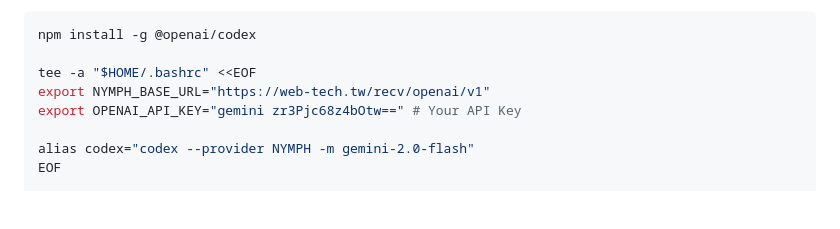
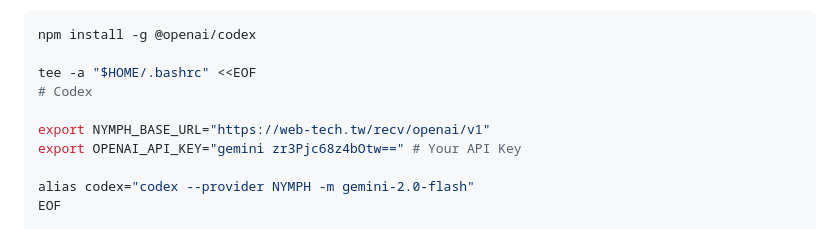
Before and after one commit to ai-tech-tw/openai, a Markdown page: README.md, the part around the change. GitHub-like rendering; blank space fills up the shorter version.

```diff
--- a/README.md
+++ b/README.md
@@ -60,6 +60,8 @@ Using in terminal with `codex`:
 npm install -g @openai/codex
 
 tee -a "$HOME/.bashrc" <<EOF
+# Codex
+
 export NYMPH_BASE_URL="https://web-tech.tw/recv/openai/v1"
 export OPENAI_API_KEY="gemini zr3Pjc68z4bOtw==" # Your API Key
 
```
Also changed, not shown: README.zh-TW.md (+2 -0 lines).
